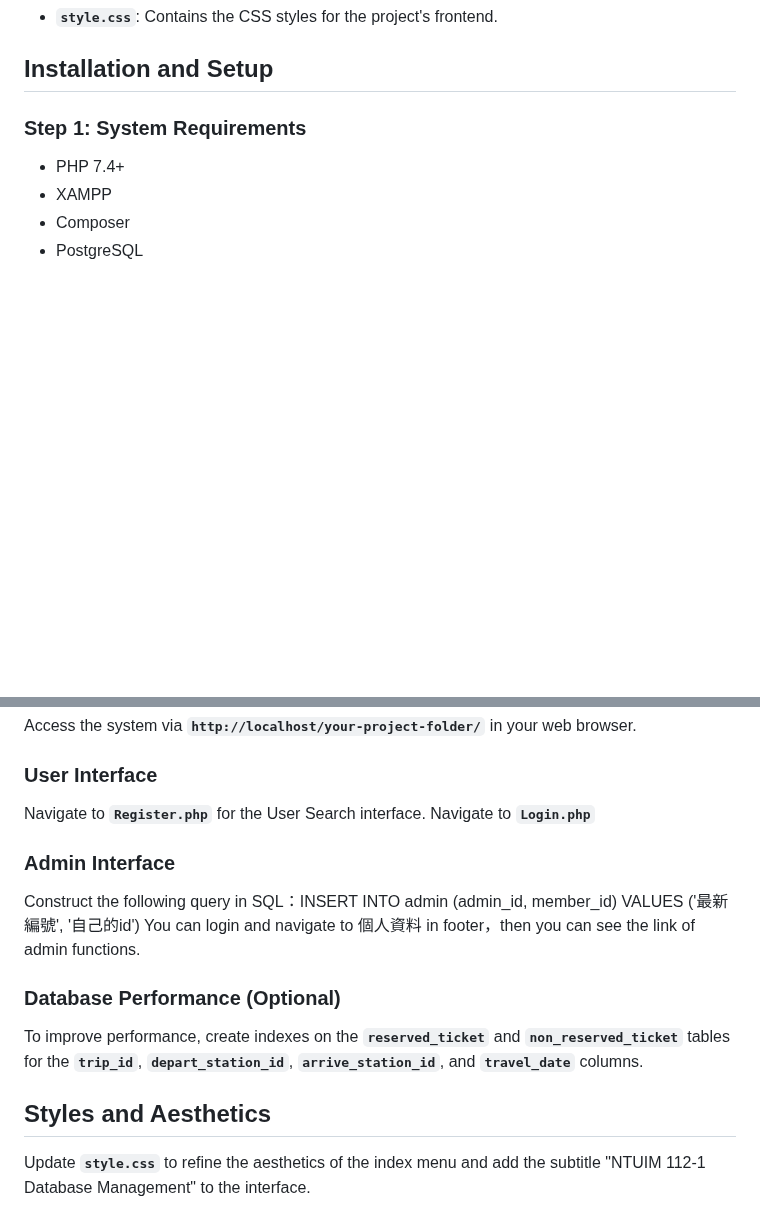
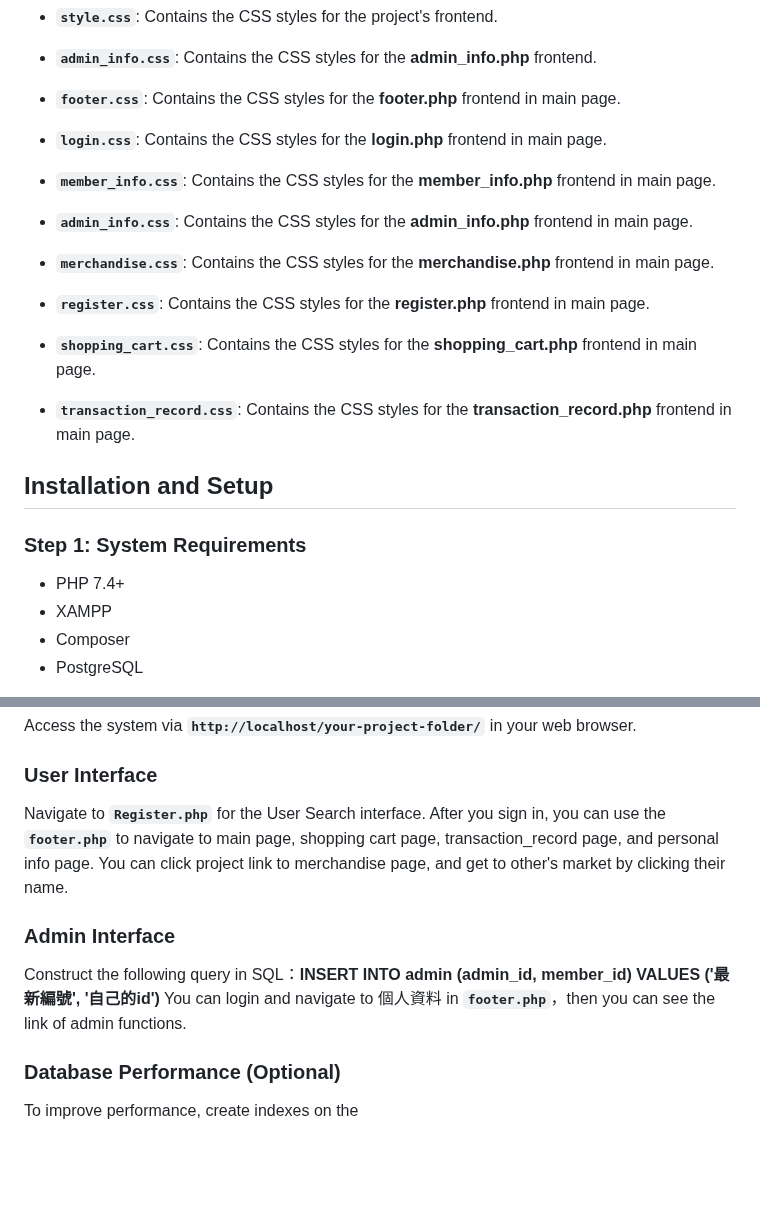
Before and after one commit to y3cl4pivan/DBMS_Final_112, a Markdown page: README.md, 2 parts joined by grey strips. GitHub-like rendering; blank space fills up the shorter version.

```diff
--- a/README.md
+++ b/README.md
@@ -19,6 +44,13 @@
 - **`style.css`**: Contains the CSS styles for the project's frontend.
-
-
+- **`admin_info.css`**: Contains the CSS styles for the **admin_info.php** frontend.
+- **`footer.css`**: Contains the CSS styles for the **footer.php** frontend in main page.
+- **`login.css`**: Contains the CSS styles for the **login.php** frontend in main page.
+- **`member_info.css`**: Contains the CSS styles for the **member_info.php** frontend in main page.
+- **`admin_info.css`**: Contains the CSS styles for the **admin_info.php** frontend in main page.
+- **`merchandise.css`**: Contains the CSS styles for the **merchandise.php** frontend in main page.
+- **`register.css`**: Contains the CSS styles for the **register.php** frontend in main page.
+- **`shopping_cart.css`**: Contains the CSS styles for the **shopping_cart.php** frontend in main page.
+- **`transaction_record.css`**: Contains the CSS styles for the **transaction_record.php** frontend in main page.
 
 
 
@@ -88,17 +120,14 @@ Access the system via **`http://localhost/your-project-folder/`** in your web br
 ### **User Interface**
 
 Navigate to **`Register.php`** for the User Search interface.
-Navigate to **`Login.php`**
+After you sign in, you can use the **`footer.php`** to navigate to main page, shopping cart page, transaction_record page, and personal info page.
+You can click project link to merchandise page, and get to other's market by clicking their name.
 
 ### **Admin Interface**
-Construct the following query in SQL：INSERT INTO admin (admin_id, member_id) VALUES ('最新編號', '自己的id')
-You can login and navigate to 個人資料 in footer，then you can see the link of admin functions.
+Construct the following query in SQL：**INSERT INTO admin (admin_id, member_id) VALUES ('最新編號', '自己的id')**
+You can login and navigate to 個人資料 in  **`footer.php`**，then you can see the link of admin functions.
 
 
 ### **Database Performance (Optional)**
 
-To improve performance, create indexes on the **`reserved_ticket`** and **`non_reserved_ticket`** tables for the **`trip_id`**, **`depart_station_id`**, **`arrive_station_id`**, and **`travel_date`** columns.
-
-## **Styles and Aesthetics**
-
-Update **`style.css`** to refine the aesthetics of the index menu and add the subtitle "NTUIM 112-1 Database Management" to the interface.
+To improve performance, create indexes on the
```
Also changed, not shown: other parts of README.md (+30 -5 lines).
